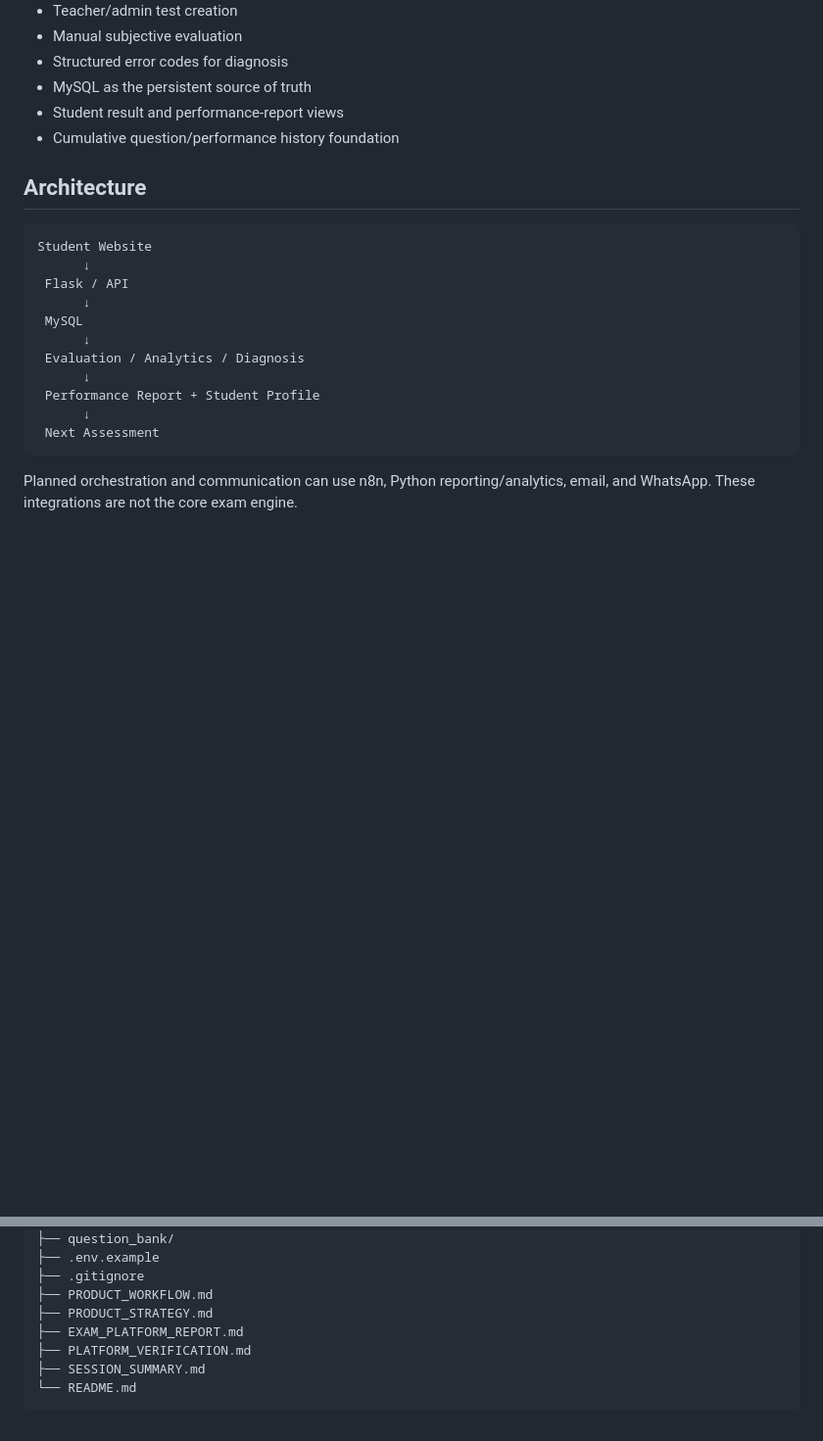
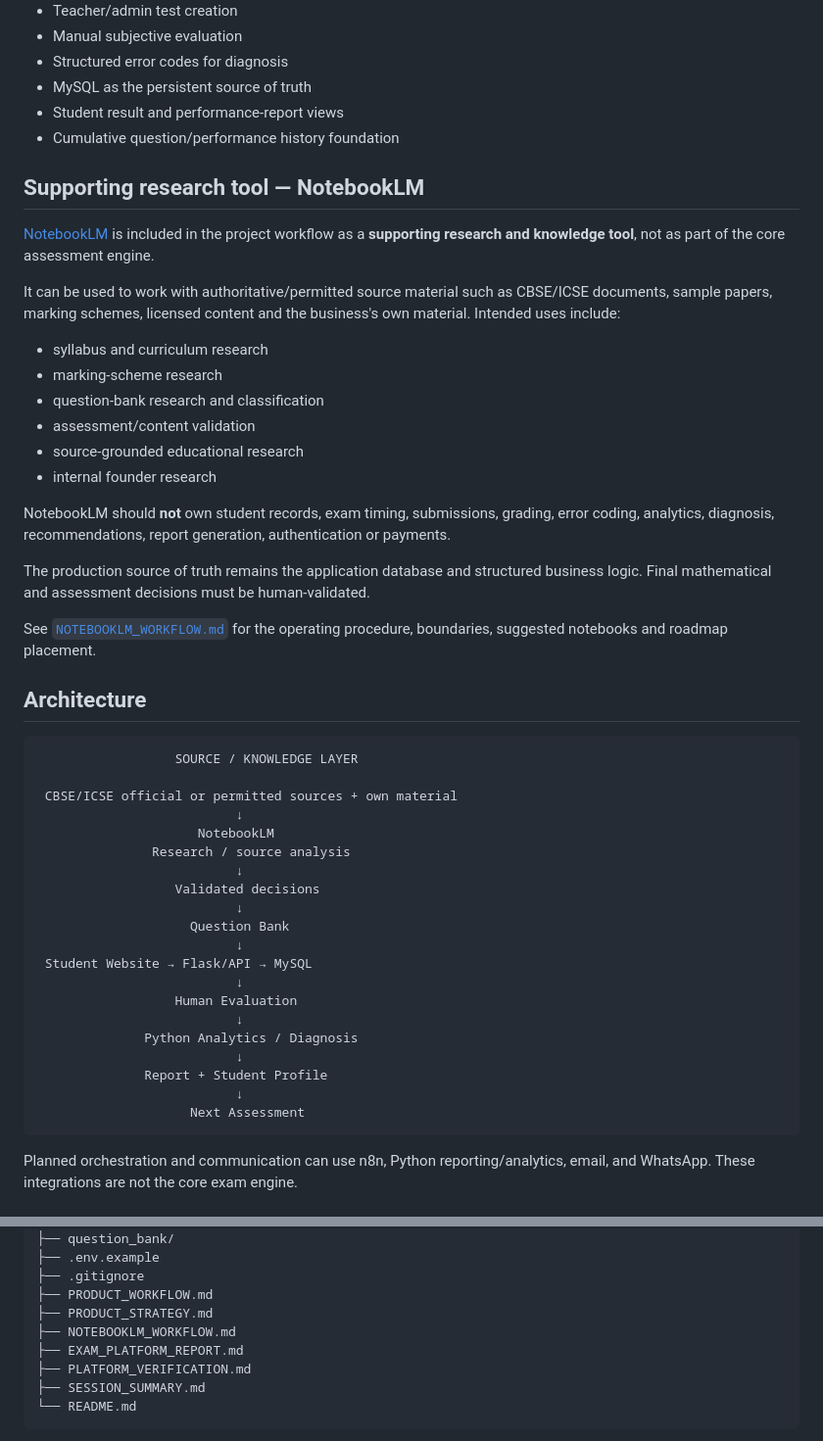
Before and after one commit to Megha-2-Paul/edtech-mathematics-assessment, a Markdown page: README.md, 2 parts joined by grey strips. Shown at 98% size. Drawn GitHub-style; blank space fills up the shorter version.

Commit message:
docs: add NotebookLM to project workflow

````diff
--- a/README.md
+++ b/README.md
@@ -24,20 +24,48 @@ This is not intended to be a generic mock-test marketplace. The product loop is:
 - Student result and performance-report views
 - Cumulative question/performance history foundation
 
+## Supporting research tool — NotebookLM
+
+[NotebookLM](https://notebooklm.google.com/) is included in the project workflow as a **supporting research and knowledge tool**, not as part of the core assessment engine.
+
+It can be used to work with authoritative/permitted source material such as CBSE/ICSE documents, sample papers, marking schemes, licensed content and the business's own material. Intended uses include:
+
+- syllabus and curriculum research
+- marking-scheme research
+- question-bank research and classification
+- assessment/content validation
+- source-grounded educational research
+- internal founder research
+
+NotebookLM should **not** own student records, exam timing, submissions, grading, error coding, analytics, diagnosis, recommendations, report generation, authentication or payments.
+
+The production source of truth remains the application database and structured business logic. Final mathematical and assessment decisions must be human-validated.
+
+See [`NOTEBOOKLM_WORKFLOW.md`](NOTEBOOKLM_WORKFLOW.md) for the operating procedure, boundaries, suggested notebooks and roadmap placement.
+
 ## Architecture
 
 ```text
-Student Website
-      ↓
- Flask / API
-      ↓
- MySQL
-      ↓
- Evaluation / Analytics / Diagnosis
-      ↓
- Performance Report + Student Profile
-      ↓
- Next Assessment
+                  SOURCE / KNOWLEDGE LAYER
+
+ CBSE/ICSE official or permitted sources + own material
+                          ↓
+                     NotebookLM
+               Research / source analysis
+                          ↓
+                  Validated decisions
+                          ↓
+                    Question Bank
+                          ↓
+ Student Website → Flask/API → MySQL
+                          ↓
+                  Human Evaluation
+                          ↓
+              Python Analytics / Diagnosis
+                          ↓
+              Report + Student Profile
+                          ↓
+                    Next Assessment
 ```
 
 Planned orchestration and communication can use n8n, Python reporting/analytics, email, and WhatsApp. These integrations are not the core exam engine.
@@ -69,6 +97,7 @@ Planned orchestration and communication can use n8n, Python reporting/analytics,
 ├── .gitignore
 ├── PRODUCT_WORKFLOW.md
 ├── PRODUCT_STRATEGY.md
+├── NOTEBOOKLM_WORKFLOW.md
 ├── EXAM_PLATFORM_REPORT.md
 ├── PLATFORM_VERIFICATION.md
 ├── SESSION_SUMMARY.md
````
